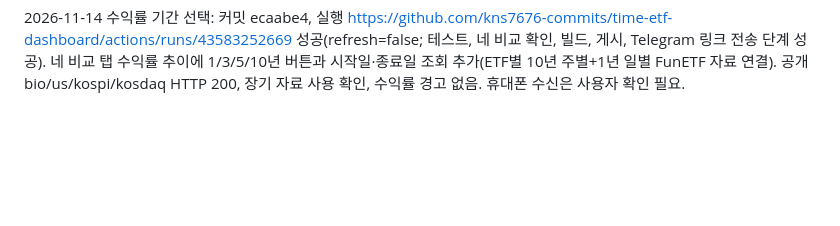
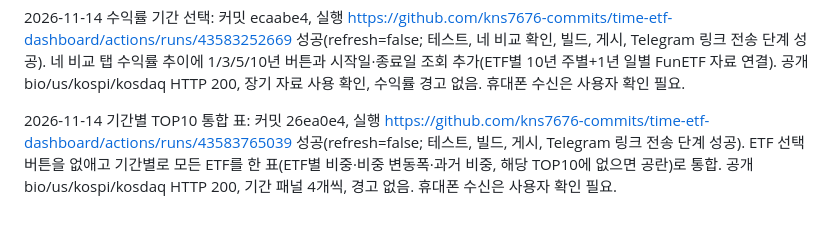
Before and after one commit to kns7676-commits/time-etf-dashboard, a Markdown page: MIGRATION-STATUS.md, the part around the change. Drawn GitHub-style; blank space fills up the shorter version.

Commit message:
Record combined period table deployment
Co-Authored-By: Claude Opus 5.5 <noreply@anthropic.com>

```diff
--- a/MIGRATION-STATUS.md
+++ b/MIGRATION-STATUS.md
@@ -38,3 +38,5 @@
 2026-11-14 기간별 TOP10 비교: 커밋 2910cad, 실행 https://github.com/kns7676-commits/time-etf-dashboard/actions/runs/43582428902 성공(refresh=false; 테스트, 네 비교 확인, 빌드, 이력 저장, 게시, Telegram 링크 전송 단계 성공). 네 비교 탭에 1/3/6개월 전·상장일 TOP10 비교 섹션 추가(FunETF 날짜별 구성종목, state/period-holdings.json 캐시). 공개 bio/us/kospi/kosdaq HTTP 200, 패널 16/20/16/8개, 기간 자료 경고 없음. 휴대폰 수신은 사용자 확인 필요.
 
 2026-11-14 수익률 기간 선택: 커밋 ecaabe4, 실행 https://github.com/kns7676-commits/time-etf-dashboard/actions/runs/43583252669 성공(refresh=false; 테스트, 네 비교 확인, 빌드, 게시, Telegram 링크 전송 단계 성공). 네 비교 탭 수익률 추이에 1/3/5/10년 버튼과 시작일·종료일 조회 추가(ETF별 10년 주별+1년 일별 FunETF 자료 연결). 공개 bio/us/kospi/kosdaq HTTP 200, 장기 자료 사용 확인, 수익률 경고 없음. 휴대폰 수신은 사용자 확인 필요.
+
+2026-11-14 기간별 TOP10 통합 표: 커밋 26ea0e4, 실행 https://github.com/kns7676-commits/time-etf-dashboard/actions/runs/43583765039 성공(refresh=false; 테스트, 빌드, 게시, Telegram 링크 전송 단계 성공). ETF 선택 버튼을 없애고 기간별로 모든 ETF를 한 표(ETF별 비중·비중 변동폭·과거 비중, 해당 TOP10에 없으면 공란)로 통합. 공개 bio/us/kospi/kosdaq HTTP 200, 기간 패널 4개씩, 경고 없음. 휴대폰 수신은 사용자 확인 필요.
```
